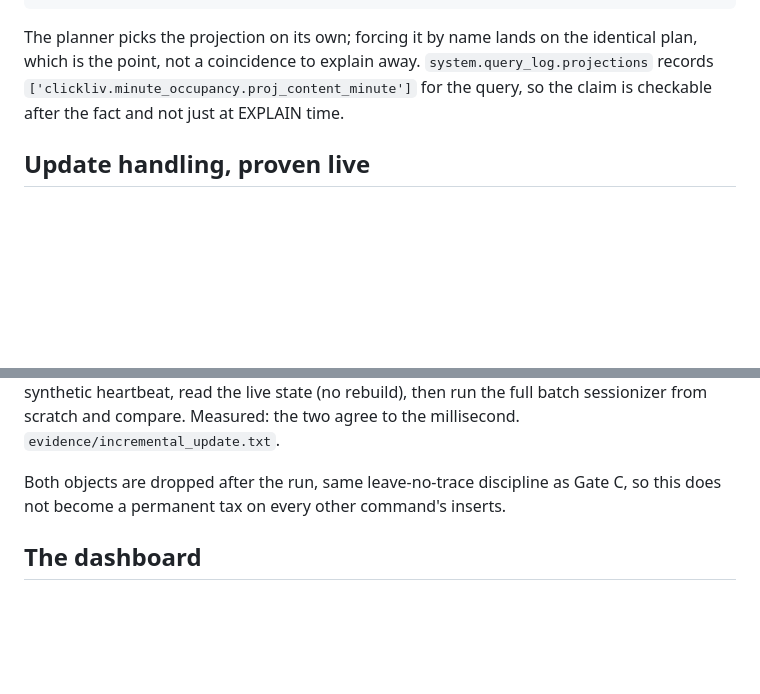
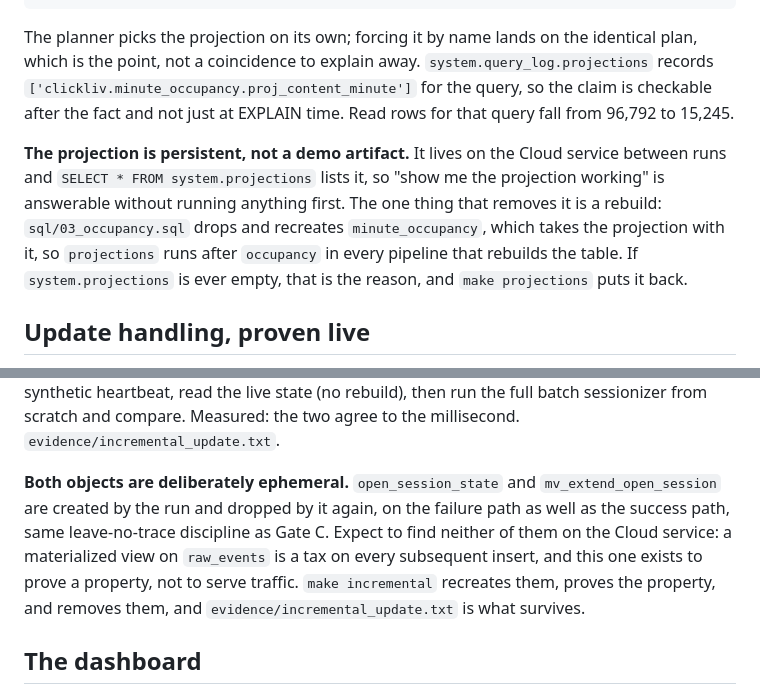
Before and after one commit to ashutosh887/ClickLiv, a Markdown page: docs/serving.md, 2 parts joined by grey strips. Drawn GitHub-style; blank space fills up the shorter version.

Commit message:
docs: say plainly which serving objects live on Cloud and which do not
Two things the docs described were absent from the Cloud service and only one
of them was meant to be. proj_content_minute had been wiped by an occupancy
rebuild, since 03_occupancy.sql drops and recreates the table; it is deployed
again and the planner picks it, query_log confirms. The incremental objects
are absent on purpose and the doc now says so instead of leaving a reader to
infer it from one clause.

```diff
--- a/docs/serving.md
+++ b/docs/serving.md
@@ -62,7 +62,16 @@ forced, force_optimize_projection_name           same plan, same 6/16
 The planner picks the projection on its own; forcing it by name lands on the identical
 plan, which is the point, not a coincidence to explain away. `system.query_log.projections`
 records `['clickliv.minute_occupancy.proj_content_minute']` for the query, so the claim
-is checkable after the fact and not just at EXPLAIN time.
+is checkable after the fact and not just at EXPLAIN time. Read rows for that query fall
+from 96,792 to 15,245.
+
+**The projection is persistent, not a demo artifact.** It lives on the Cloud service
+between runs and `SELECT * FROM system.projections` lists it, so "show me the projection
+working" is answerable without running anything first. The one thing that removes it is a
+rebuild: `sql/03_occupancy.sql` drops and recreates `minute_occupancy`, which takes the
+projection with it, so `projections` runs after `occupancy` in every pipeline that
+rebuilds the table. If `system.projections` is ever empty, that is the reason, and
+`make projections` puts it back.
 
 ## Update handling, proven live
 
@@ -82,8 +91,13 @@ session that is genuinely open at data end, insert one synthetic heartbeat, read
 live state (no rebuild), then run the full batch sessionizer from scratch and
 compare. Measured: the two agree to the millisecond. `evidence/incremental_update.txt`.
 
-Both objects are dropped after the run, same leave-no-trace discipline as Gate C, so
-this does not become a permanent tax on every other command's inserts.
+**Both objects are deliberately ephemeral.** `open_session_state` and
+`mv_extend_open_session` are created by the run and dropped by it again, on the failure
+path as well as the success path, same leave-no-trace discipline as Gate C. Expect to
+find neither of them on the Cloud service: a materialized view on `raw_events` is a tax
+on every subsequent insert, and this one exists to prove a property, not to serve
+traffic. `make incremental` recreates them, proves the property, and removes them, and
+`evidence/incremental_update.txt` is what survives.
 
 ## The dashboard
 
```
